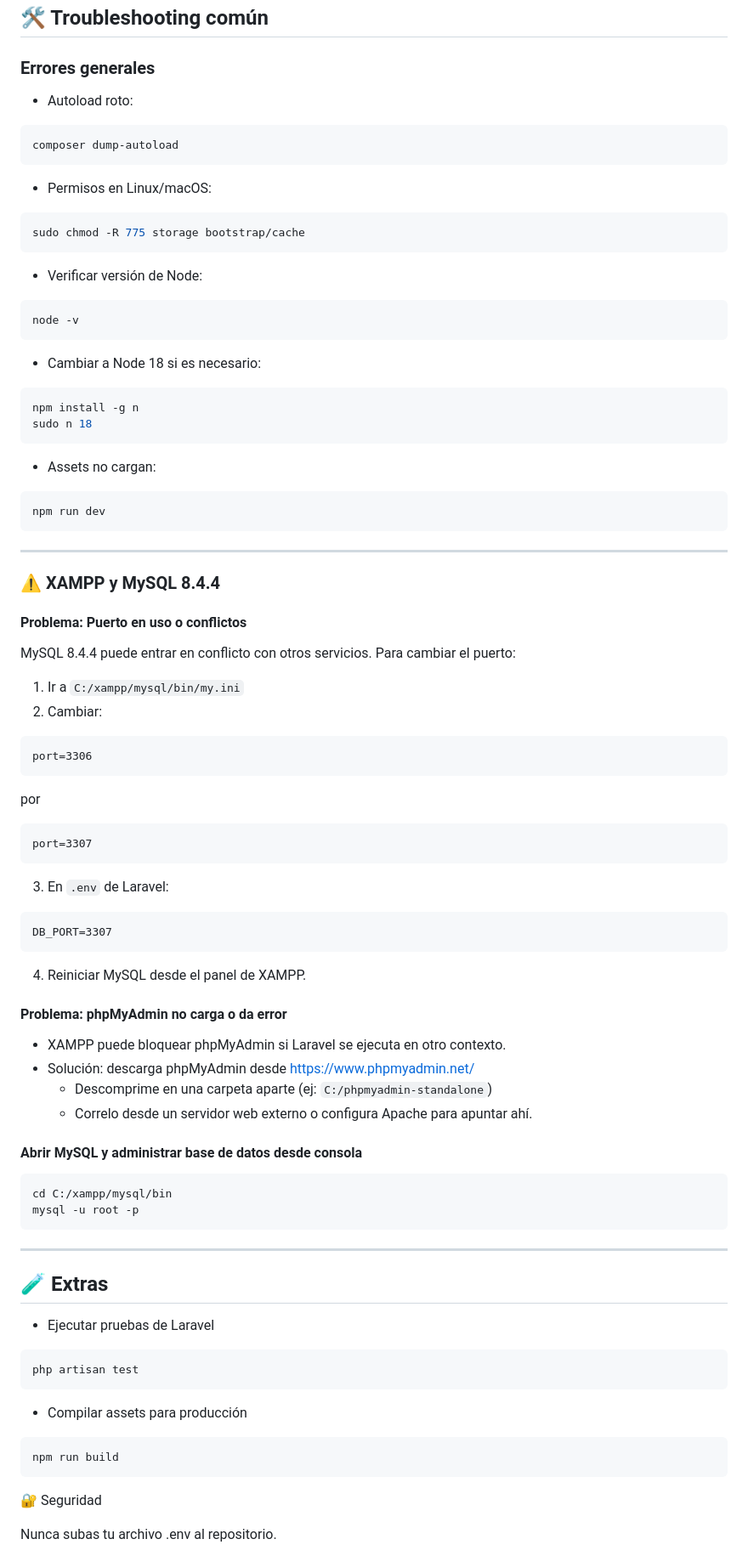
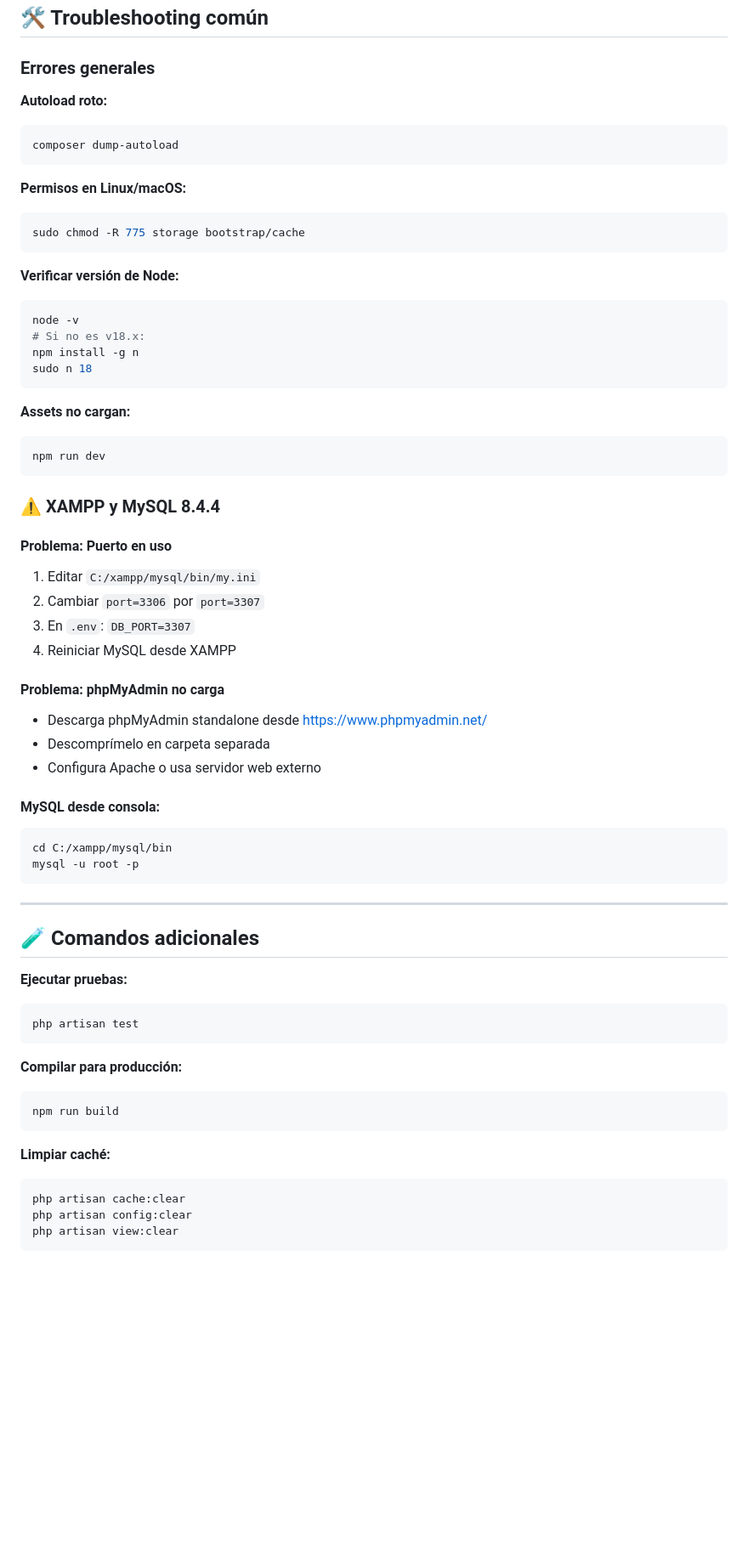
Before and after one commit to asamblea-departamentales/asamblea-departamentales-sistemas, a Markdown page: README.md, the part around the change printed below. Shown: that part at 85% size. Rendered like a GitHub page; blank space fills up the shorter version.

````diff
--- a/README.md
+++ b/README.md
@@ -159,65 +172,43 @@ Revisa la sección de login y, si usas Filament, asegúrate que el panel de admi
 
 ### Errores generales
 
-- Autoload roto:
+**Autoload roto:**
 ```bash
 composer dump-autoload
 ```
 
-- Permisos en Linux/macOS:
+**Permisos en Linux/macOS:**
 ```bash
 sudo chmod -R 775 storage bootstrap/cache
 ```
 
-- Verificar versión de Node:
+**Verificar versión de Node:**
 ```bash
 node -v
-```
-
-- Cambiar a Node 18 si es necesario:
-```bash
+# Si no es v18.x:
 npm install -g n
 sudo n 18
 ```
 
-- Assets no cargan:
+**Assets no cargan:**
 ```bash
 npm run dev
 ```
 
----
-
 ### ⚠️ XAMPP y MySQL 8.4.4
 
-#### Problema: Puerto en uso o conflictos
-MySQL 8.4.4 puede entrar en conflicto con otros servicios. Para cambiar el puerto:
+#### Problema: Puerto en uso
+1. Editar `C:/xampp/mysql/bin/my.ini`
+2. Cambiar `port=3306` por `port=3307`
+3. En `.env`: `DB_PORT=3307`
+4. Reiniciar MySQL desde XAMPP
 
-1. Ir a `C:/xampp/mysql/bin/my.ini`
-2. Cambiar:
-```
-port=3306
-```
-por
-```
-port=3307
-```
+#### Problema: phpMyAdmin no carga
+- Descarga phpMyAdmin standalone desde https://www.phpmyadmin.net/
+- Descomprímelo en carpeta separada
+- Configura Apache o usa servidor web externo
 
-3. En `.env` de Laravel:
-```dotenv
-DB_PORT=3307
-```
-
-4. Reiniciar MySQL desde el panel de XAMPP.
-
-#### Problema: phpMyAdmin no carga o da error
-
-- XAMPP puede bloquear phpMyAdmin si Laravel se ejecuta en otro contexto.
-- Solución: descarga phpMyAdmin desde https://www.phpmyadmin.net/
-  - Descomprime en una carpeta aparte (ej: `C:/phpmyadmin-standalone`)
-  - Correlo desde un servidor web externo o configura Apache para apuntar ahí.
-
-#### Abrir MySQL y administrar base de datos desde consola
-
+#### MySQL desde consola:
 ```bash
 cd C:/xampp/mysql/bin
 mysql -u root -p
@@ -225,18 +216,22 @@ mysql -u root -p
 
 ---
 
-## 🧪 Extras
+## 🧪 Comandos adicionales
 
-- Ejecutar pruebas de Laravel
+**Ejecutar pruebas:**
 ```bash
 php artisan test
 ```
 
-- Compilar assets para producción
+**Compilar para producción:**
 ```bash
 npm run build
 ```
-🔐 Seguridad
 
-Nunca subas tu archivo .env al repositorio.
+**Limpiar caché:**
+```bash
+php artisan cache:clear
+php artisan config:clear
+php artisan view:clear
+```
 
````
Also changed, not shown: other parts of README.md (+109 -76 lines).
